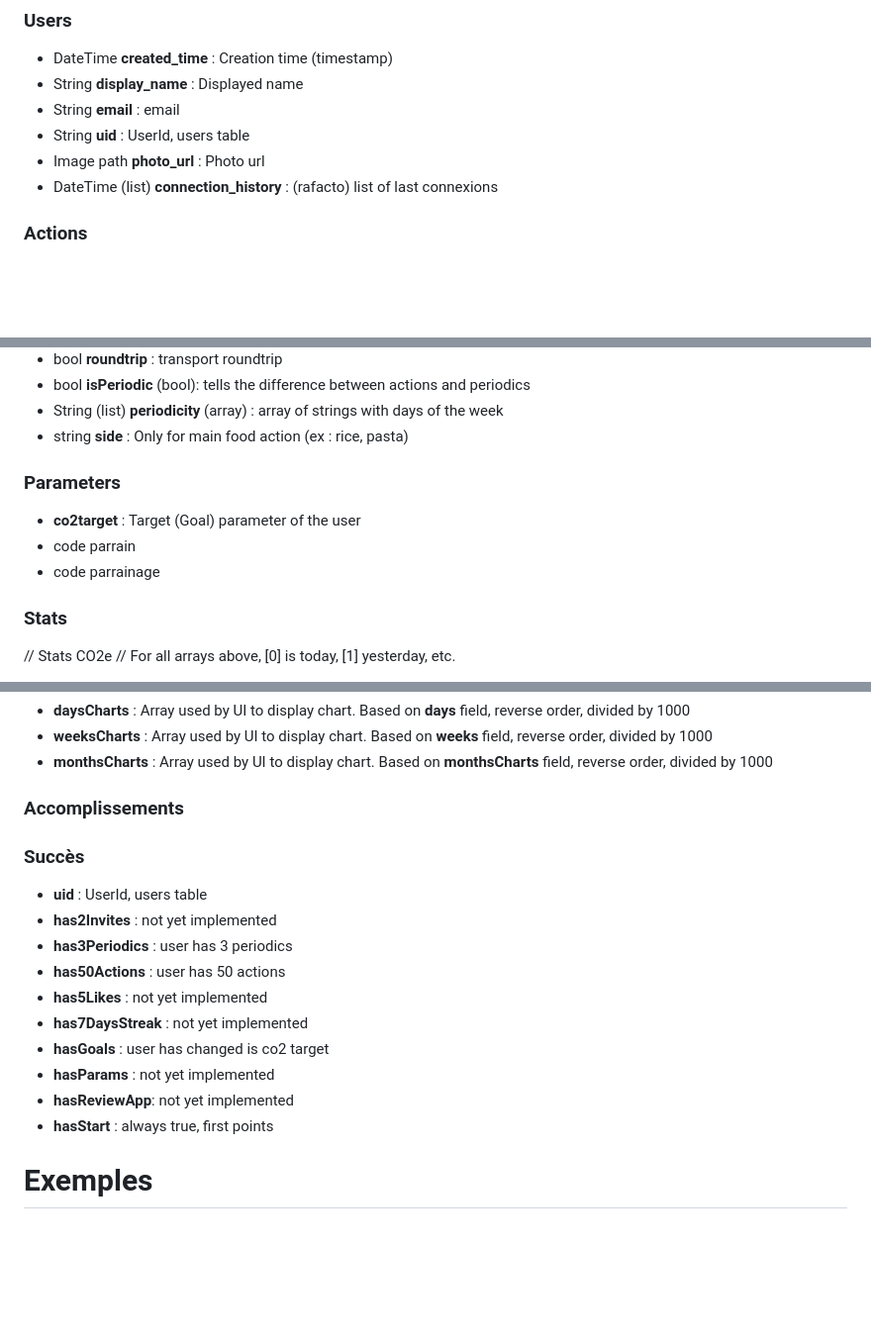
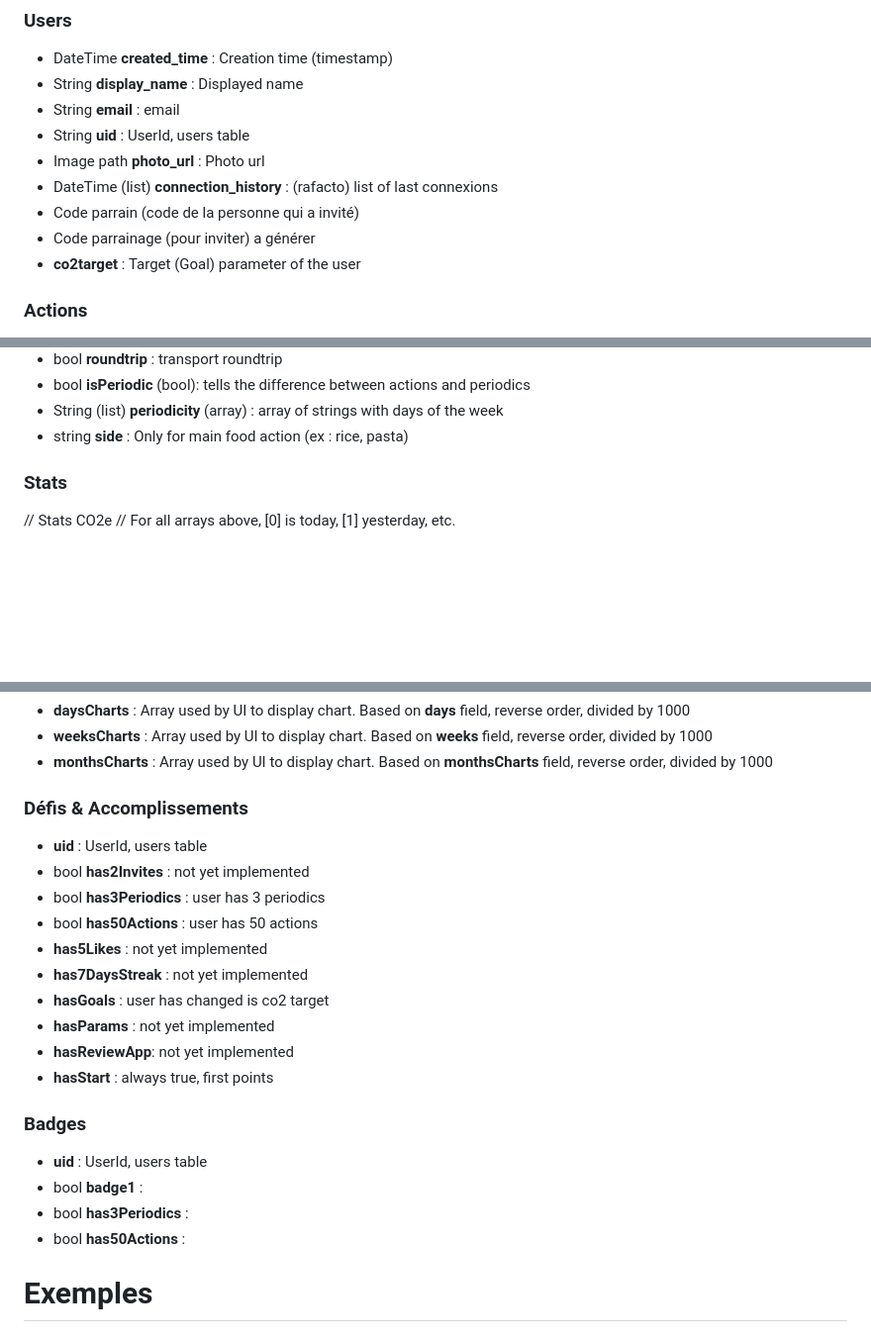
Before and after one commit to CarbonFight/actions, a Markdown page: DATABASE.md, 3 parts joined by grey strips. Shown at 99% size. Rendered like a GitHub page; blank space fills up the shorter version.

Commit message:
Ajout des badges

```diff
--- a/DATABASE.md
+++ b/DATABASE.md
@@ -20,6 +20,9 @@ Actions favorites
 - String **uid** : UserId, users table
 - Image path **photo_url** : Photo url
 - DateTime (list) **connection_history** : (rafacto) list of last connexions
+- Code parrain (code de la personne qui a invité)
+- Code parrainage (pour inviter) a générer
+- **co2target** : Target (Goal) parameter of the user
 
 ### Actions
 - string **uid** : UserId, users table
@@ -37,10 +40,6 @@ Actions favorites
 - String (list) **periodicity** (array) : array of strings with days of the week
 - string **side** : Only for main food action (ex : rice, pasta)
 
-### Parameters
-- **co2target** : Target (Goal) parameter of the user
-- code parrain
-- code parrainage
 
 ### Stats
 
@@ -76,22 +75,27 @@ Actions favorites
 - **monthsCharts** : Array used by UI to display chart. Based on **monthsCharts** field, reverse order, divided by 1000
 
 
-### Accomplissements
-
-
-
-### Succès
+### Défis & Accomplissements
 
 - **uid** : UserId, users table
-- **has2Invites** : not yet implemented
-- **has3Periodics** : user has 3 periodics
-- **has50Actions** : user has 50 actions
+- bool **has2Invites** : not yet implemented
+- bool **has3Periodics** : user has 3 periodics
+- bool **has50Actions** : user has 50 actions
 - **has5Likes** : not yet implemented
 - **has7DaysStreak** : not yet implemented
 - **hasGoals** : user has changed is co2 target
 - **hasParams** : not yet implemented
 - **hasReviewApp**: not yet implemented
 - **hasStart** : always true, first points
+
+
+### Badges
+
+- **uid** : UserId, users table
+- bool **badge1** :
+- bool **has3Periodics** :
+- bool **has50Actions** :
+
 
 # Exemples
 
```
